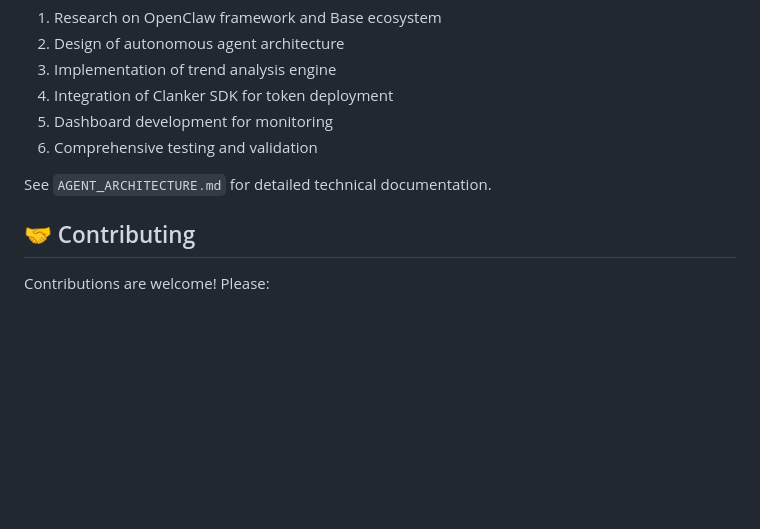
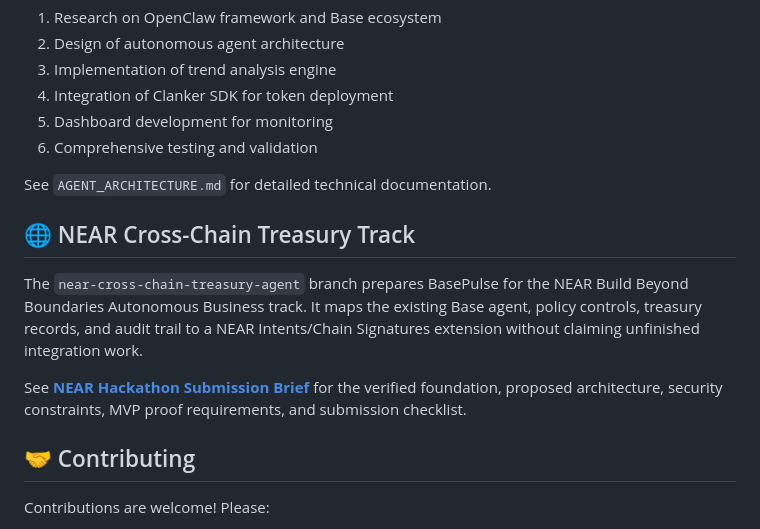
Before and after one commit to Abuchtela/BasePulse, a Markdown page: README.md, the part around the change. Drawn GitHub-style; blank space fills up the shorter version.

Commit message:
docs: link NEAR hackathon submission plan

```diff
--- a/README.md
+++ b/README.md
@@ -226,6 +226,12 @@ The development process included:
 
 See `AGENT_ARCHITECTURE.md` for detailed technical documentation.
 
+## 🌐 NEAR Cross-Chain Treasury Track
+
+The `near-cross-chain-treasury-agent` branch prepares BasePulse for the NEAR Build Beyond Boundaries Autonomous Business track. It maps the existing Base agent, policy controls, treasury records, and audit trail to a NEAR Intents/Chain Signatures extension without claiming unfinished integration work.
+
+See **[NEAR Hackathon Submission Brief](./docs/NEAR_HACKATHON_SUBMISSION.md)** for the verified foundation, proposed architecture, security constraints, MVP proof requirements, and submission checklist.
+
 ## 🤝 Contributing
 
 Contributions are welcome! Please:
```
